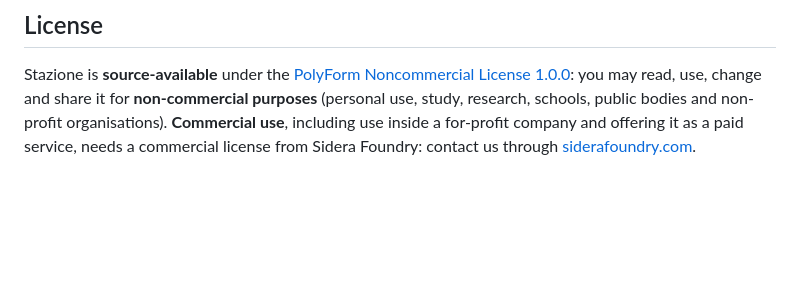
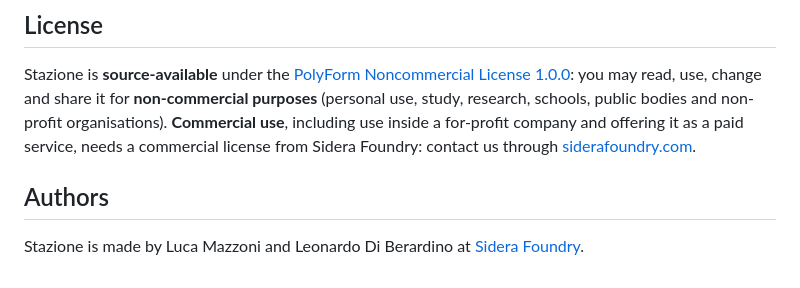
Before and after one commit to sidera-foundry/stazione, a Markdown page: README.md, the part around the change. Rendered like a GitHub page; blank space fills up the shorter version.

Commit message:
README: add authors

```diff
--- a/README.md
+++ b/README.md
@@ -138,3 +138,7 @@ Stazione is **source-available** under the [PolyForm Noncommercial License 1.0.0
 and share it for **non-commercial purposes** (personal use, study, research, schools, public bodies and non-profit
 organisations). **Commercial use**, including use inside a for-profit company and offering it as a paid service,
 needs a commercial license from Sidera Foundry: contact us through [siderafoundry.com](https://siderafoundry.com).
+
+## Authors
+
+Stazione is made by Luca Mazzoni and Leonardo Di Berardino at [Sidera Foundry](https://siderafoundry.com).
```
